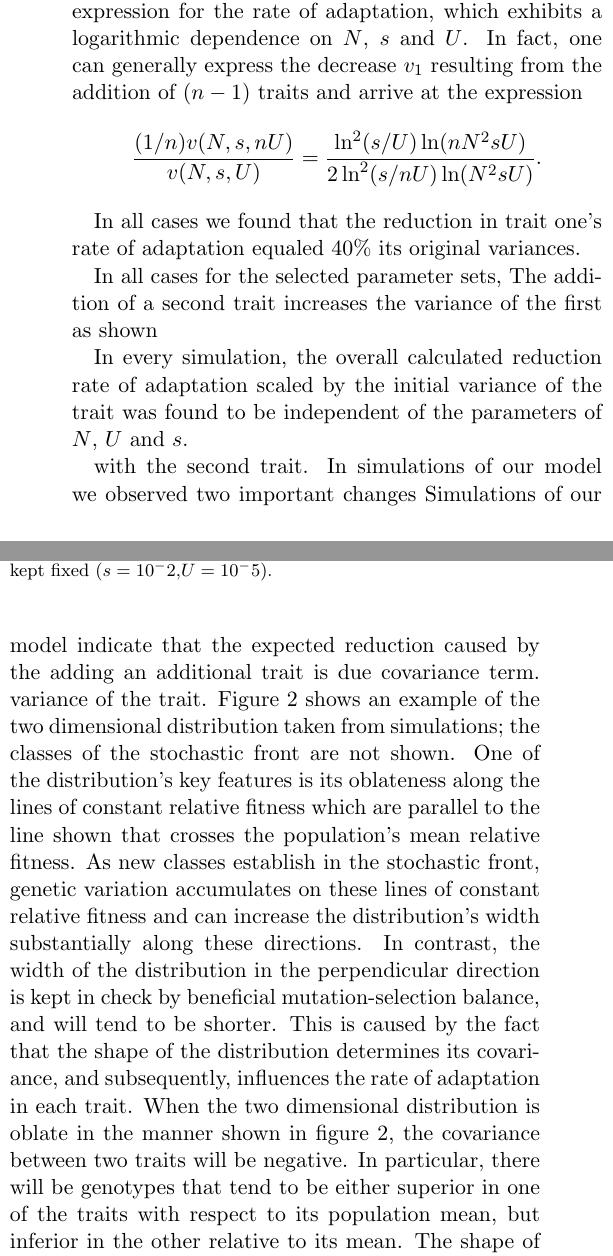
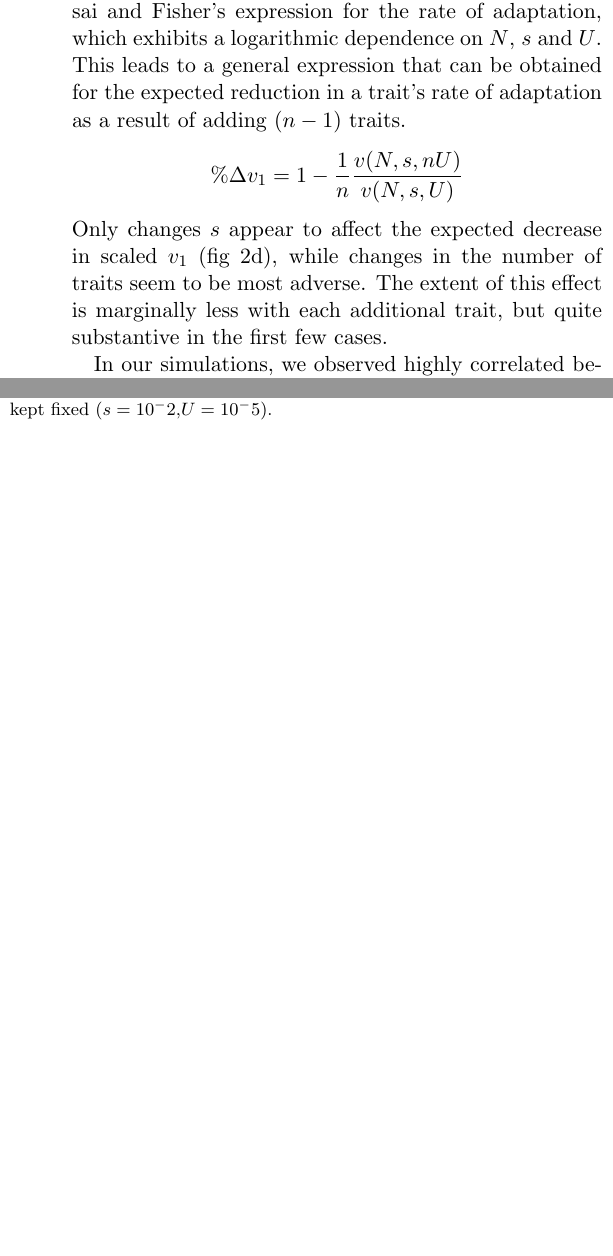
Before and after one commit to MaselLab/Gomez_et_al_2018, a LaTeX paper (manuscript.tex): two parts of the columns of page 5 of 9 before the commit and two parts of the columns of page 5 of 8 after it, joined at a grey line, cut so that both start at the same text, the shorter picture padded with empty space. Compiled offline with pdfLaTeX.

Commit message:
more updates to results section.

```diff
--- a/manuscript.tex
+++ b/manuscript.tex
@@ -280,35 +281,14 @@ In each of our simulations we observed a 40\% decrease in the rate of adaptation
 %------------------------------------------------------------------------------------------------------------
 %------------------------------------------------------------------------------------------------------------
 
-The reduction in the scaled mean value of $v_1$ plotted in figure 2 is independent of the choice of parameters $N$, $s$ and $U$ within ranges characterizing asexual evolution. The insensitivity of the decrease in $v_1$ to changes in the population parameters is clear from Desai and Fisher's expression for the rate of adaptation, which exhibits a logarithmic dependence on $N$, $s$ and $U$. In fact, one can generally express the decrease $v_1$ resulting from the addition of $(n-1)$ traits and arrive at the expression
+(i) the pop param don't affect the deacrease
+
+The decreases shown in the scaled mean values of $v_1$ that are plotted in figure 2 are nearly independent of the population parameters picked within ranges characterizing asexual evolution. In all three parameter sets, the decrease nearly is always approximately 40\% of the trait's prior variance. The insensitivity follows from Desai and Fisher's expression for the rate of adaptation, which exhibits a logarithmic dependence on $N$, $s$ and $U$. This leads to a general expression that can be obtained for the expected reduction in a trait's rate of adaptation as a result of adding  $(n-1)$ traits.
 \[
-\frac{(1/n) v(N,s,nU)}{v(N,s,U)}
-= \frac{\ln^2(s/U)\ln(nN^2sU)}{2\ln^2(s/nU)\ln(N^2sU)}.
+\% \Delta v_1
+= 1-\frac{1}{n}\frac{v(N,s,nU)}{v(N,s,U)}
 \]
-
-
-
-
-
-In all cases we found that the reduction in trait one's rate of adaptation equaled 40\% its original variances.
-
-In all cases for the selected parameter sets, The addition of a second trait increases the variance of the first as shown
-
-In every simulation, the overall calculated reduction rate of adaptation scaled by the initial variance of the trait was found to be independent of the parameters of $N$, $U$ and $s$.
-
- with the second trait. In simulations of our model we observed two important changes Simulations of our model indicate that the expected reduction caused by the adding an additional trait is due  covariance term. variance of the trait. Figure 2 shows an example of the two dimensional distribution taken from simulations; the classes of the stochastic front are not shown. One of the distribution's key features is its oblateness along the lines of constant relative fitness which are parallel to the line shown that crosses the population's mean relative fitness.  As new classes establish in the stochastic front, genetic variation accumulates on these lines of constant relative fitness and can increase the distribution's width substantially along these directions. In contrast, the width of the distribution in the perpendicular direction is kept in check by beneficial mutation-selection balance, and will tend to be shorter. This is caused by the fact that the shape of the distribution determines its covariance, and subsequently, influences the rate of adaptation in each trait. When the two dimensional distribution is oblate in the manner shown in figure 2, the covariance between two traits will be negative. In particular, there will be genotypes that tend to be either superior in one of the traits with respect to its population mean, but inferior in the other relative to its mean. The shape of the distribution fluctuates over time but the covariance remains largely negative as shown in its sampled trajectory figure 3 drawn from simulations. Positive covariance is relatively brief in comparison due its effects on the population's rate of adaptation in each trait. Specifically, positive covariance increases their rate of adaptation (Eqt 5). This shortens the width of the distribution along the direction of maximally increasing relative fitness, while the width along the perpendicular direction remains unaffected.  This restores distribution's oblate shape typical as pictured in figure 2 and once again leads to negative covariance.  Period of negative covariance endure much longer because of the opposite effects it has on the rate of adaptation. Specifically, a slower rate of adaptation in each trait provide additional chances for classes in the stochastic front to establish and increase the distribution's width further.  These lead to large spikes in negative covariance such as those shown in figure 3.
-% * <masel@email.arizona.edu> 2017-08-22T23:04:41.253Z:
-%
-% > which are parallel to the line shown
-% The line is not shown.
-%
-% ^.
-% * <masel@email.arizona.edu> 2017-08-22T23:02:02.846Z:
-%
-% > Quantitative genetic interactions
-% I don't know what a "quantitative genetic interaction" is. An interaction must be between two specified objects A and B.
-%
-% ^.
+Only changes $s$ appear to affect the expected decrease in scaled $v_1$ (fig 2d), while changes in the number of traits seem to be most adverse. The extent of this effect is marginally less with each additional trait, but quite substantive in the first few cases.
 
 %------------------------------------------------------------------------------------------------------------
 %------------------------------------------------------------------------------------------------------------
```
Also changed, not shown: manuscript.tex (3 more changed lines).
